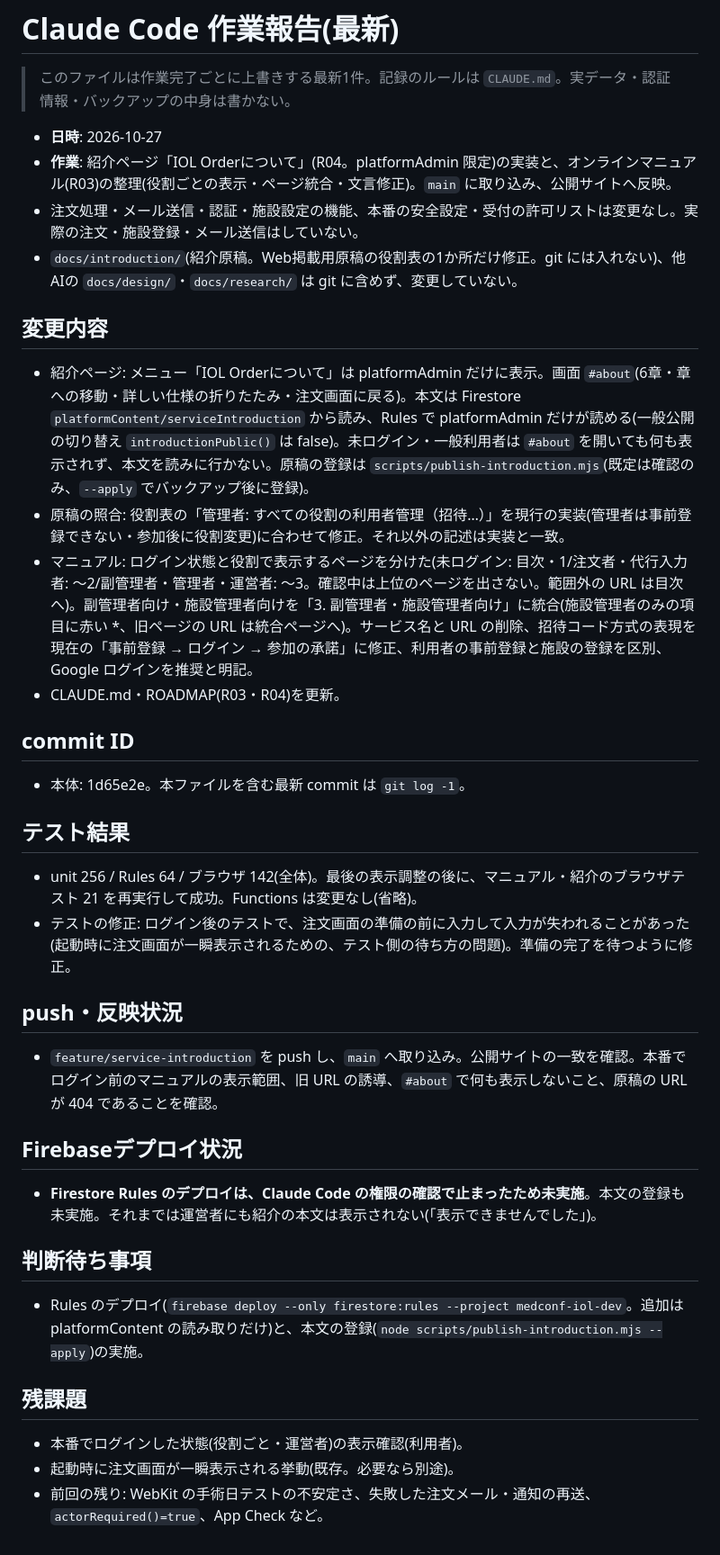
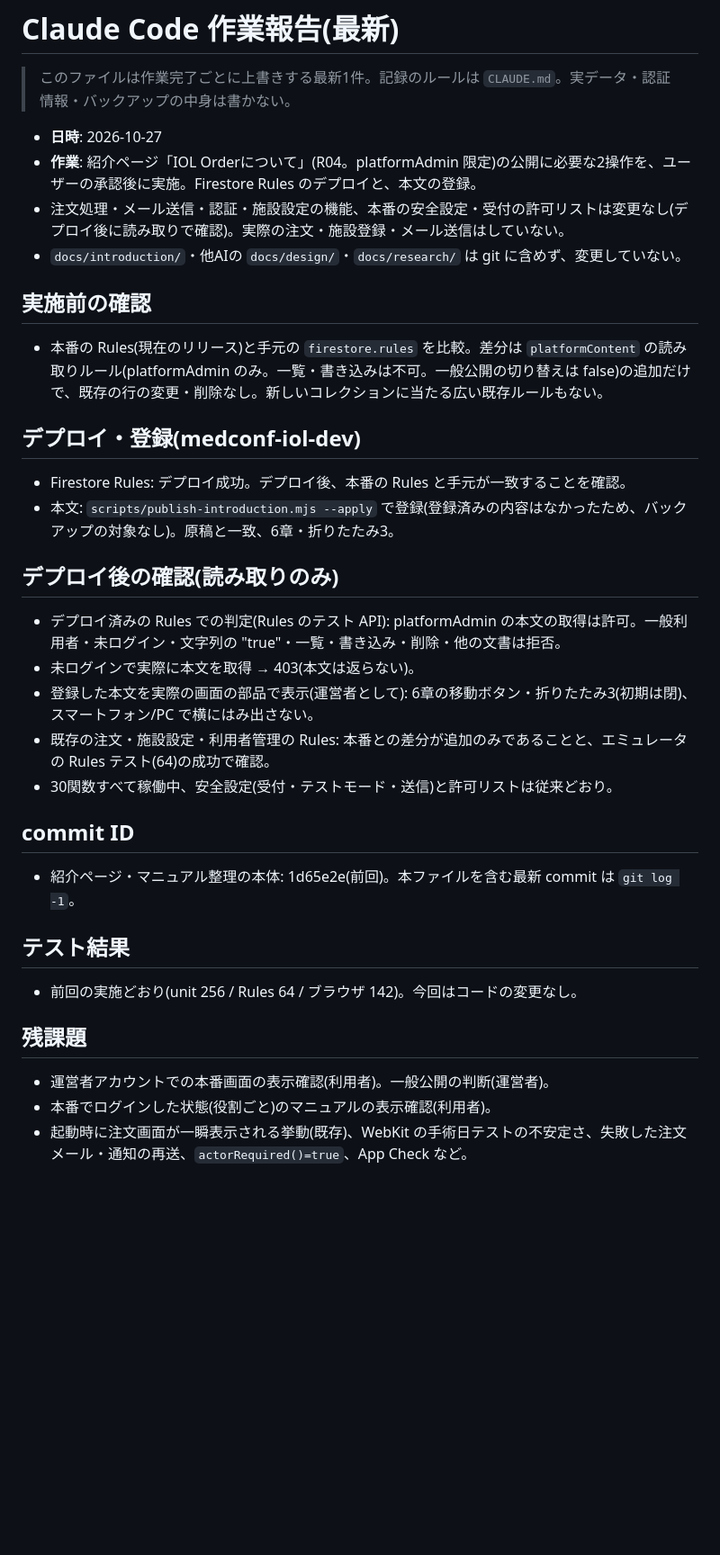
Before and after one commit to uchidats/iol-order, a Markdown page: docs/CLAUDE_REPORT.md, the part around the change. Shown at 90% size. Rendered like a GitHub page; blank space fills up the shorter version.

Commit message:
ROADMAP R04 and work report: introduction rules deployed and content registered (platformAdmin only)
Co-Authored-By: Claude Opus 5.5 <noreply@anthropic.com>

```diff
--- a/docs/CLAUDE_REPORT.md
+++ b/docs/CLAUDE_REPORT.md
@@ -3,33 +3,31 @@
 > このファイルは作業完了ごとに上書きする最新1件。記録のルールは `CLAUDE.md`。実データ・認証情報・バックアップの中身は書かない。
 
 - **日時**: 2026-10-27
-- **作業**: 紹介ページ「IOL Orderについて」(R04。platformAdmin 限定)の実装と、オンラインマニュアル(R03)の整理(役割ごとの表示・ページ統合・文言修正)。`main` に取り込み、公開サイトへ反映。
-- 注文処理・メール送信・認証・施設設定の機能、本番の安全設定・受付の許可リストは変更なし。実際の注文・施設登録・メール送信はしていない。
-- `docs/introduction/`(紹介原稿。Web掲載用原稿の役割表の1か所だけ修正。git には入れない)、他AIの `docs/design/`・`docs/research/` は git に含めず、変更していない。
+- **作業**: 紹介ページ「IOL Orderについて」(R04。platformAdmin 限定)の公開に必要な2操作を、ユーザーの承認後に実施。Firestore Rules のデプロイと、本文の登録。
+- 注文処理・メール送信・認証・施設設定の機能、本番の安全設定・受付の許可リストは変更なし(デプロイ後に読み取りで確認)。実際の注文・施設登録・メール送信はしていない。
+- `docs/introduction/`・他AIの `docs/design/`・`docs/research/` は git に含めず、変更していない。
 
-## 変更内容
-- 紹介ページ: メニュー「IOL Orderについて」は platformAdmin だけに表示。画面 `#about`(6章・章への移動・詳しい仕様の折りたたみ・注文画面に戻る)。本文は Firestore `platformContent/serviceIntroduction` から読み、Rules で platformAdmin だけが読める(一般公開の切り替え `introductionPublic()` は false)。未ログイン・一般利用者は `#about` を開いても何も表示されず、本文を読みに行かない。原稿の登録は `scripts/publish-introduction.mjs`(既定は確認のみ、`--apply` でバックアップ後に登録)。
-- 原稿の照合: 役割表の「管理者: すべての役割の利用者管理（招待…）」を現行の実装(管理者は事前登録できない・参加後に役割変更)に合わせて修正。それ以外の記述は実装と一致。
-- マニュアル: ログイン状態と役割で表示するページを分けた(未ログイン: 目次・1/注文者・代行入力者: 〜2/副管理者・管理者・運営者: 〜3。確認中は上位のページを出さない。範囲外の URL は目次へ)。副管理者向け・施設管理者向けを「3. 副管理者・施設管理者向け」に統合(施設管理者のみの項目に赤い *、旧ページの URL は統合ページへ)。サービス名と URL の削除、招待コード方式の表現を現在の「事前登録 → ログイン → 参加の承諾」に修正、利用者の事前登録と施設の登録を区別、Google ログインを推奨と明記。
-- CLAUDE.md・ROADMAP(R03・R04)を更新。
+## 実施前の確認
+- 本番の Rules(現在のリリース)と手元の `firestore.rules` を比較。差分は `platformContent` の読み取りルール(platformAdmin のみ。一覧・書き込みは不可。一般公開の切り替えは false)の追加だけで、既存の行の変更・削除なし。新しいコレクションに当たる広い既存ルールもない。
+
+## デプロイ・登録(medconf-iol-dev)
+- Firestore Rules: デプロイ成功。デプロイ後、本番の Rules と手元が一致することを確認。
+- 本文: `scripts/publish-introduction.mjs --apply` で登録(登録済みの内容はなかったため、バックアップの対象なし)。原稿と一致、6章・折りたたみ3。
+
+## デプロイ後の確認(読み取りのみ)
+- デプロイ済みの Rules での判定(Rules のテスト API): platformAdmin の本文の取得は許可。一般利用者・未ログイン・文字列の "true"・一覧・書き込み・削除・他の文書は拒否。
+- 未ログインで実際に本文を取得 → 403(本文は返らない)。
+- 登録した本文を実際の画面の部品で表示(運営者として): 6章の移動ボタン・折りたたみ3(初期は閉)、スマートフォン/PC で横にはみ出さない。
+- 既存の注文・施設設定・利用者管理の Rules: 本番との差分が追加のみであることと、エミュレータの Rules テスト(64)の成功で確認。
+- 30関数すべて稼働中、安全設定(受付・テストモード・送信)と許可リストは従来どおり。
 
 ## commit ID
-- 本体: 1d65e2e。本ファイルを含む最新 commit は `git log -1`。
+- 紹介ページ・マニュアル整理の本体: 1d65e2e(前回)。本ファイルを含む最新 commit は `git log -1`。
 
 ## テスト結果
-- unit 256 / Rules 64 / ブラウザ 142(全体)。最後の表示調整の後に、マニュアル・紹介のブラウザテスト 21 を再実行して成功。Functions は変更なし(省略)。
-- テストの修正: ログイン後のテストで、注文画面の準備の前に入力して入力が失われることがあった(起動時に注文画面が一瞬表示されるための、テスト側の待ち方の問題)。準備の完了を待つように修正。
-
-## push・反映状況
-- `feature/service-introduction` を push し、`main` へ取り込み。公開サイトの一致を確認。本番でログイン前のマニュアルの表示範囲、旧 URL の誘導、`#about` で何も表示しないこと、原稿の URL が 404 であることを確認。
-
-## Firebaseデプロイ状況
-- **Firestore Rules のデプロイは、Claude Code の権限の確認で止まったため未実施**。本文の登録も未実施。それまでは運営者にも紹介の本文は表示されない(「表示できませんでした」)。
-
-## 判断待ち事項
-- Rules のデプロイ(`firebase deploy --only firestore:rules --project medconf-iol-dev`。追加は platformContent の読み取りだけ)と、本文の登録(`node scripts/publish-introduction.mjs --apply`)の実施。
+- 前回の実施どおり(unit 256 / Rules 64 / ブラウザ 142)。今回はコードの変更なし。
 
 ## 残課題
-- 本番でログインした状態(役割ごと・運営者)の表示確認(利用者)。
-- 起動時に注文画面が一瞬表示される挙動(既存。必要なら別途)。
-- 前回の残り: WebKit の手術日テストの不安定さ、失敗した注文メール・通知の再送、`actorRequired()=true`、App Check など。
+- 運営者アカウントでの本番画面の表示確認(利用者)。一般公開の判断(運営者)。
+- 本番でログインした状態(役割ごと)のマニュアルの表示確認(利用者)。
+- 起動時に注文画面が一瞬表示される挙動(既存)、WebKit の手術日テストの不安定さ、失敗した注文メール・通知の再送、`actorRequired()=true`、App Check など。
```
Also changed, not shown: docs/ROADMAP.md (+3 -3 lines).
